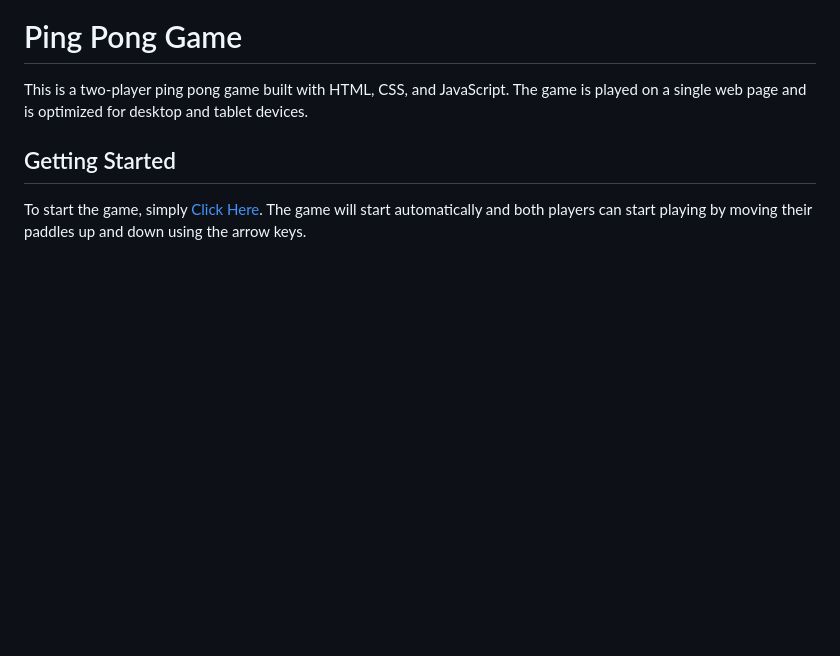
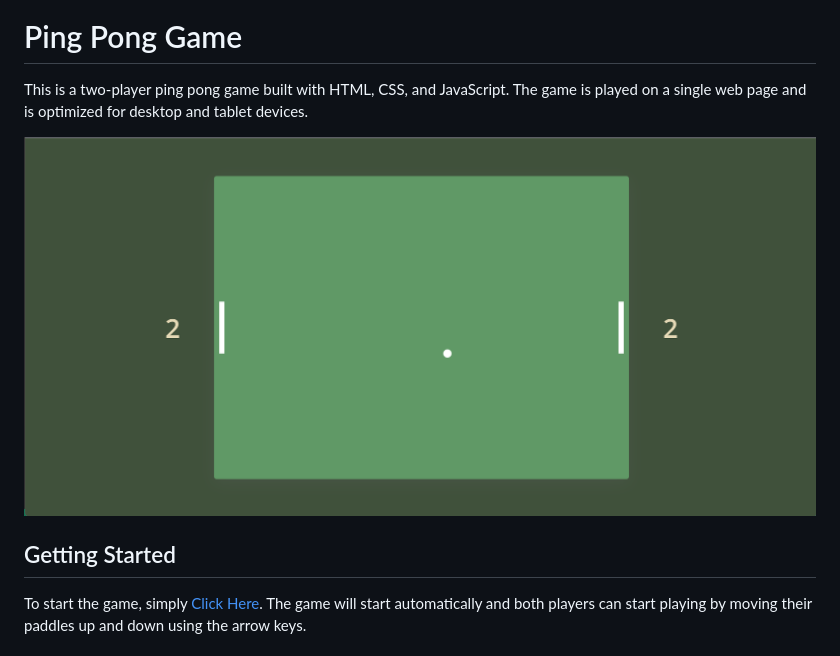
Before and after one commit to deepeshsharmaofficial/ping-pong, a Markdown page: README.md, the part around the change. Drawn GitHub-style; pictures changed too: screenshots/ping-pong-screenshot.png (added); blank space fills up the shorter version.

Commit message:
adding screenshot in README.md

```diff
--- a/README.md
+++ b/README.md
@@ -1,6 +1,8 @@
 # Ping Pong Game
 
 This is a two-player ping pong game built with HTML, CSS, and JavaScript. The game is played on a single web page and is optimized for desktop and tablet devices.
+
+![Ping Pong Game Screenshot](screenshots/ping-pong-screenshot.png)
 
 ## Getting Started
 To start the game, simply [Click Here](https://ping-pong-game-deepesh.netlify.app/). The game will start automatically and both players can start playing by moving their paddles up and down using the arrow keys.
```
